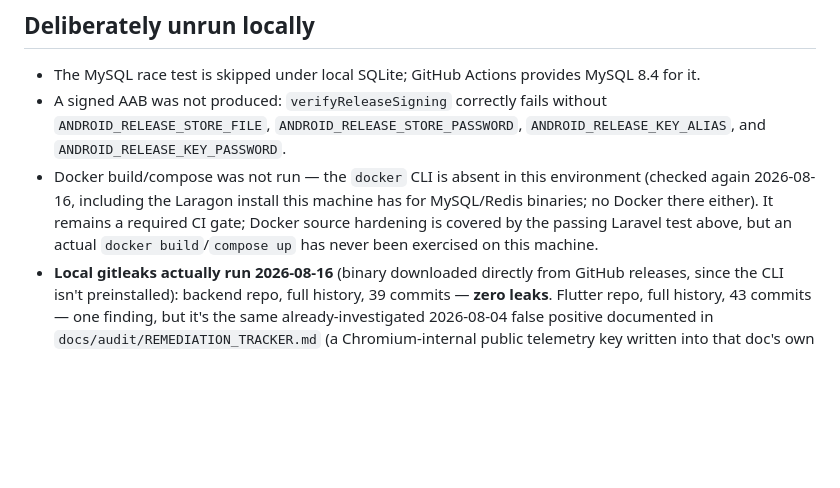
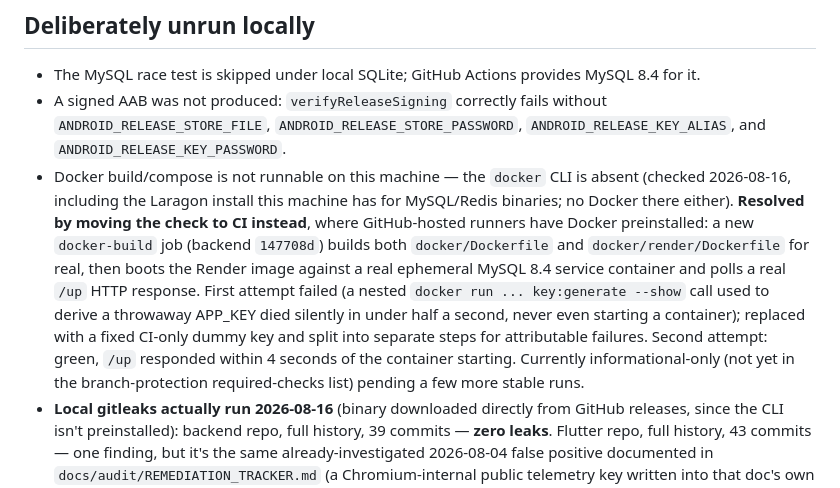
Before and after one commit to jaafarwafqan/smart_publisher, a Markdown page: docs/testing/STATUS.md, the part around the change. GitHub-like rendering; blank space fills up the shorter version.

Commit message:
docs: record the Docker build/boot CI job now passing
Co-Authored-By: Claude Sonnet 5 <noreply@anthropic.com>

```diff
--- a/docs/testing/STATUS.md
+++ b/docs/testing/STATUS.md
@@ -142,12 +142,21 @@ session:
 - A signed AAB was not produced: `verifyReleaseSigning` correctly fails
   without `ANDROID_RELEASE_STORE_FILE`, `ANDROID_RELEASE_STORE_PASSWORD`,
   `ANDROID_RELEASE_KEY_ALIAS`, and `ANDROID_RELEASE_KEY_PASSWORD`.
-- Docker build/compose was not run — the `docker` CLI is absent in this
-  environment (checked again 2026-08-16, including the Laragon install this
-  machine has for MySQL/Redis binaries; no Docker there either). It remains
-  a required CI gate; Docker source hardening is covered by the passing
-  Laravel test above, but an actual `docker build`/`compose up` has never
-  been exercised on this machine.
+- Docker build/compose is not runnable on this machine — the `docker` CLI is
+  absent (checked 2026-08-16, including the Laragon install this machine
+  has for MySQL/Redis binaries; no Docker there either). **Resolved by
+  moving the check to CI instead**, where GitHub-hosted runners have Docker
+  preinstalled: a new `docker-build` job (backend `147708d`) builds both
+  `docker/Dockerfile` and `docker/render/Dockerfile` for real, then boots
+  the Render image against a real ephemeral MySQL 8.4 service container and
+  polls a real `/up` HTTP response. First attempt failed (a nested
+  `docker run ... key:generate --show` call used to derive a throwaway
+  APP_KEY died silently in under half a second, never even starting a
+  container); replaced with a fixed CI-only dummy key and split into
+  separate steps for attributable failures. Second attempt: green,
+  `/up` responded within 4 seconds of the container starting. Currently
+  informational-only (not yet in the branch-protection required-checks
+  list) pending a few more stable runs.
 - **Local gitleaks actually run 2026-08-16** (binary downloaded directly
   from GitHub releases, since the CLI isn't preinstalled): backend repo,
   full history, 39 commits — **zero leaks**. Flutter repo, full history, 43
```
